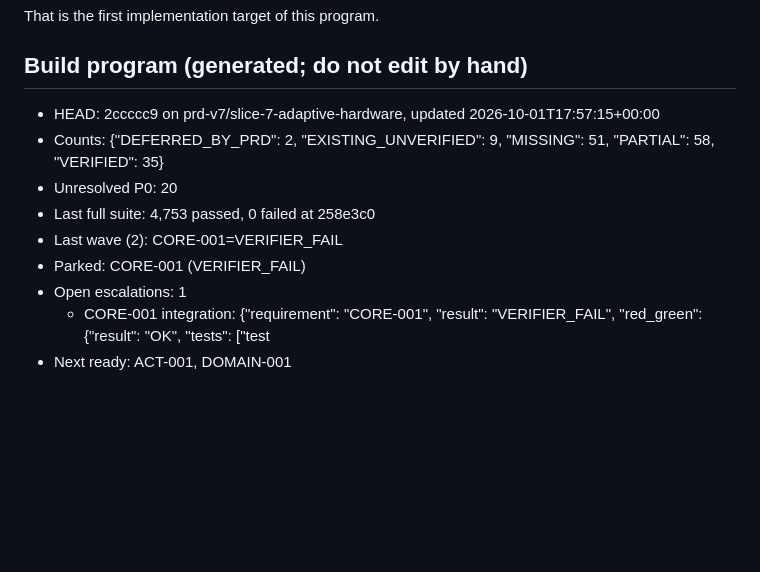
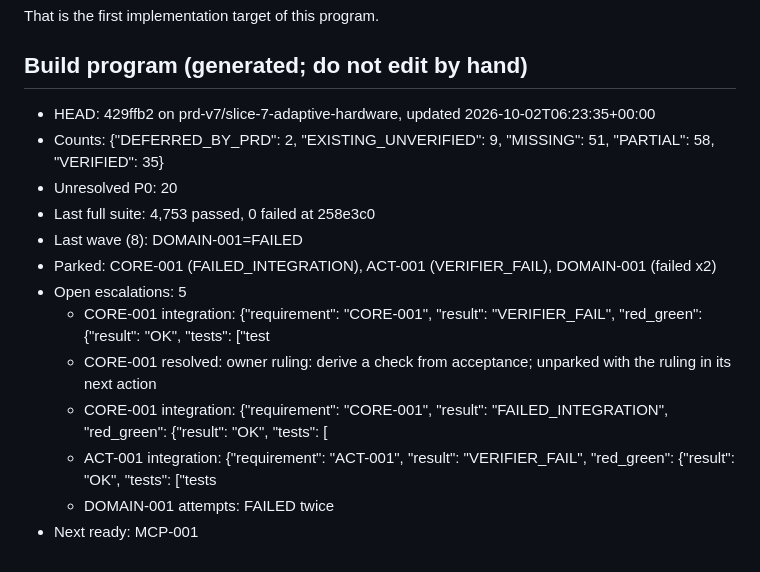
Before and after one commit to DarshPro07/F.R.I.D.A.Y, a Markdown page: docs/implementation/PRD_CURRENT_STATE.md, the part around the change. Drawn GitHub-style; blank space fills up the shorter version.

Commit message:
docs(state): build program stopped after wave 8 (no progress)

```diff
--- a/docs/implementation/PRD_CURRENT_STATE.md
+++ b/docs/implementation/PRD_CURRENT_STATE.md
@@ -153,13 +153,17 @@ That is the first implementation target of this program.
 <!-- build-program:begin -->
 ## Build program (generated; do not edit by hand)
 
-- HEAD: 2ccccc9 on prd-v7/slice-7-adaptive-hardware, updated 2026-10-01T17:57:15+00:00
+- HEAD: 429ffb2 on prd-v7/slice-7-adaptive-hardware, updated 2026-10-02T06:23:35+00:00
 - Counts: {"DEFERRED_BY_PRD": 2, "EXISTING_UNVERIFIED": 9, "MISSING": 51, "PARTIAL": 58, "VERIFIED": 35}
 - Unresolved P0: 20
 - Last full suite: 4,753 passed, 0 failed at 258e3c0
-- Last wave (2): CORE-001=VERIFIER_FAIL
-- Parked: CORE-001 (VERIFIER_FAIL)
-- Open escalations: 1
+- Last wave (8): DOMAIN-001=FAILED
+- Parked: CORE-001 (FAILED_INTEGRATION), ACT-001 (VERIFIER_FAIL), DOMAIN-001 (failed x2)
+- Open escalations: 5
   - CORE-001 integration: {"requirement": "CORE-001", "result": "VERIFIER_FAIL", "red_green": {"result": "OK", "tests": ["test
-- Next ready: ACT-001, DOMAIN-001
+  - CORE-001 resolved: owner ruling: derive a check from acceptance; unparked with the ruling in its next action
+  - CORE-001 integration: {"requirement": "CORE-001", "result": "FAILED_INTEGRATION", "red_green": {"result": "OK", "tests": [
+  - ACT-001 integration: {"requirement": "ACT-001", "result": "VERIFIER_FAIL", "red_green": {"result": "OK", "tests": ["tests
+  - DOMAIN-001 attempts: FAILED twice
+- Next ready: MCP-001
 <!-- build-program:end -->
```
Also changed, not shown: docs/implementation/PRD_V7_LEDGER.md (+3 -3 lines).
